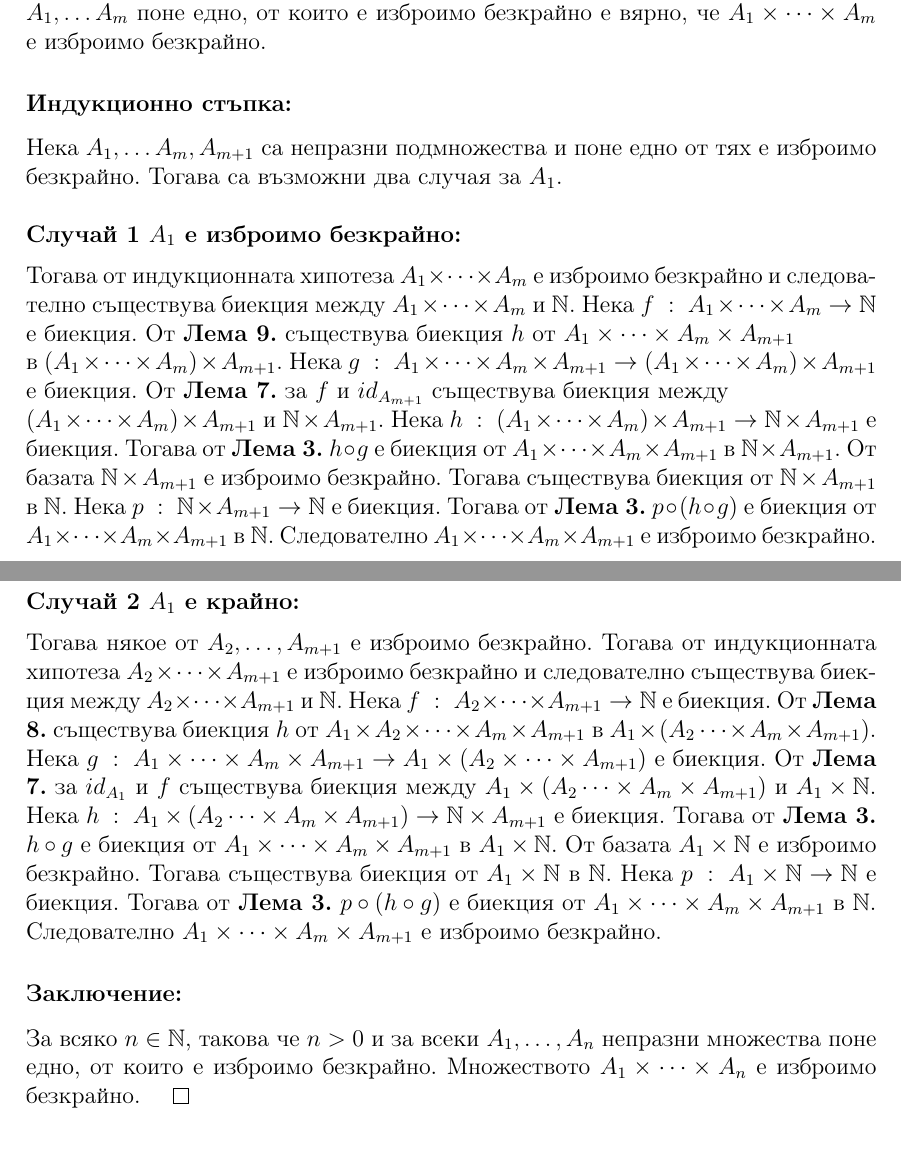
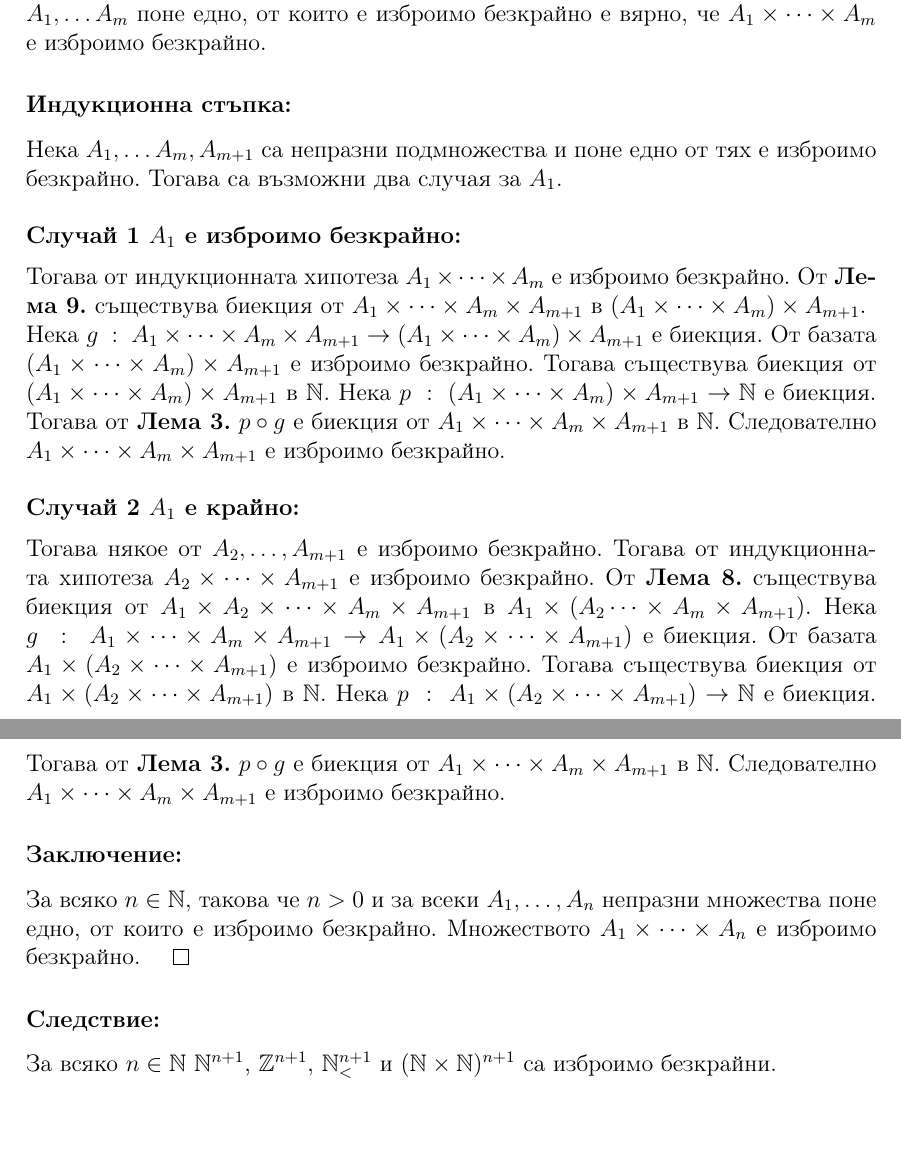
Before and after one commit to NoHomey/fmi-bachelor-the-math-part, a LaTeX document (favs/sets-N.tex): two parts of pages 10 and 11 of 11, joined at a grey line, cut so that both start at the same text, the shorter picture padded with empty space. Compiled offline with pdfLaTeX.

Commit message:
Update sets-N.tex

```diff
--- a/favs/sets-N.tex
+++ b/favs/sets-N.tex
@@ -456,59 +456,44 @@ Tогава \((f(a_1), g(b_1)) = (f(a_2), g(b_2))\) понеже \(f\) и \(g\)
 и за всеки \(m\) непразни подмножества \(A_1, \dots A_m\)
 поне едно, от които е изброимо безкрайнo е вярно,
 че \(A_1 \times \dots \times A_m\) е изброимо безкрайнo.
-\subsubsection*{Индукционно стъпка:}
+\subsubsection*{Индукционна стъпка:}
 Нека \(A_1, \dots A_m, A_{m + 1}\) са непразни подмножества
 и поне едно от тях е изброимо безкрайнo.
 Тогава са възможни два случая за \(A_1\). \\
 \hfill \\
 \medskip
 \textbf{Случай 1 \(A_1\) е изброимо безкрайнo:} \\
-Тогава от индукционната хипотеза \(A_1 \times \dots \times A_m\)
-е изброимо безкрайнo и следователно съществува биекция
-между \(A_1 \times \dots \times A_m\) и \(\N\).
-Нека \(f \; : \; A_1 \times \dots \times A_m \to \N\) е биекция.
-От \textbf{Лема 9.} съществува биекция \(h\)
-от \(A_1 \times \dots \times A_m \times A_{m + 1}\) \\
-в \((A_1 \times \dots \times A_m) \times A_{m + 1}\).
+Тогава от индукционната хипотеза \(A_1 \times \dots \times A_m\) е изброимо безкрайнo.
+От \textbf{Лема 9.} съществува биекция
+от \(A_1 \times \dots \times A_m \times A_{m + 1}\) в \((A_1 \times \dots \times A_m) \times A_{m + 1}\). \\
 Нека \(g \; : \; A_1 \times \dots \times A_m \times A_{m + 1} \to (A_1 \times \dots \times A_m) \times A_{m + 1}\)
 e биекция.
-От \textbf{Лема 7.} за \(f\) и \(id_{A_{m + 1}}\) съществува биекция между \\
-\((A_1 \times \dots \times A_m) \times A_{m + 1}\) и \(\N \times A_{m + 1}\).
-Нека \(h \; : \; (A_1 \times \dots \times A_m) \times A_{m + 1} \to \N \times A_{m + 1}\) е биекция.
-Тогава от \textbf{Лема 3.} \(h \circ g\) е биекция
-от \(A_1 \times \dots \times A_m \times A_{m + 1}\) в \(\N \times A_{m + 1}\).
-От базата \(\N \times A_{m + 1}\) e изброимо безкрайнo.
-Тогава съществува биекция от \(\N \times A_{m + 1}\) в \(\N\).
-Нека \(p \; : \; \N \times A_{m + 1} \to \N\) е биекция.
-Тогава от \textbf{Лема 3.} \(p \circ (h \circ g)\) е биекция
+От базата \((A_1 \times \dots \times A_m) \times A_{m + 1}\) e изброимо безкрайнo.
+Тогава съществува биекция от \((A_1 \times \dots \times A_m) \times A_{m + 1}\) в \(\N\).
+Нека \(p \; : \; (A_1 \times \dots \times A_m) \times A_{m + 1} \to \N\) е биекция.
+Тогава от \textbf{Лема 3.} \(p \circ g\) е биекция
 от \(A_1 \times \dots \times A_m \times A_{m + 1}\) в \(\N\).
 Следователно \(A_1 \times \dots \times A_m \times A_{m + 1}\) е изброимо безкрайнo. \\
 \hfill \\
 \medskip
 \textbf{Случай 2 \(A_1\) е крайно:} \\
 Тогава някое от \(A_2, \dots, A_{m + 1}\) е изброимо безкрайнo.
-Тогава от индукционната хипотеза \(A_2 \times \dots \times A_{m + 1}\)
-е изброимо безкрайнo и следователно съществува биекция
-между \(A_2 \times \dots \times A_{m + 1}\) и \(\N\).
-Нека \(f \; : \; A_2 \times \dots \times A_{m + 1} \to \N\) е биекция.
-От \textbf{Лема 8.} съществува биекция \(h\)
+Тогава от индукционната хипотеза \(A_2 \times \dots \times A_{m + 1}\) е изброимо безкрайнo.
+От \textbf{Лема 8.} съществува биекция
 от \(A_1 \times A_2 \times \dots \times A_m \times A_{m + 1}\)
 в \(A_1 \times (A_2 \dots \times A_m \times A_{m + 1})\).
 Нека \(g \; : \; A_1 \times \dots \times A_m \times A_{m + 1} \to A_1 \times (A_2 \times \dots \times A_{m + 1})\)
 e биекция.
-От \textbf{Лема 7.} за \(id_{A_1}\) и \(f\) съществува биекция между
-\(A_1 \times (A_2 \dots \times A_m \times A_{m + 1})\) и \(A_1 \times \N\).
-Нека \(h \; : \; A_1 \times (A_2 \dots \times A_m \times A_{m + 1}) \to \N \times A_{m + 1}\) е биекция.
-Тогава от \textbf{Лема 3.} \(h \circ g\) е биекция
-от \(A_1 \times \dots \times A_m \times A_{m + 1}\) в \(A_1 \times \N\).
-От базата \(A_1 \times \N\) e изброимо безкрайнo.
-Тогава съществува биекция от \(A_1 \times \N\) в \(\N\).
-Нека \(p \; : \; A_1 \times \N \to \N\) е биекция.
-Тогава от \textbf{Лема 3.} \(p \circ (h \circ g)\) е биекция
+От базата \(A_1 \times (A_2 \times \dots \times A_{m + 1})\) e изброимо безкрайнo.
+Тогава съществува биекция от \(A_1 \times (A_2 \times \dots \times A_{m + 1})\) в \(\N\).
+Нека \(p \; : \; A_1 \times (A_2 \times \dots \times A_{m + 1}) \to \N\) е биекция.
+Тогава от \textbf{Лема 3.} \(p \circ g\) е биекция
 от \(A_1 \times \dots \times A_m \times A_{m + 1}\) в \(\N\).
 Следователно \(A_1 \times \dots \times A_m \times A_{m + 1}\) е изброимо безкрайнo.
 \subsubsection*{Заключение:}
 За всяко \(n \in \N\), такова че \(n > 0\) и за всеки \(A_1, \dots, A_n\) непразни множества
 поне едно, от които е изброимо безкрайнo.
 Множеството \(A_1 \times \dots \times A_n\) е изброимо безкрайнo. \(\qed\)
+\subsubsection*{Следствие:}
+За всяко \(n \in \N\) \(\N^{n + 1}\), \(\Z^{n + 1}\), \(\LN^{n + 1}\) и \((\N \times \N)^{n + 1}\) са изброимо безкрайни.
 \end{document}
```
Also changed, not shown: favs/sets-N.tex (100 more changed lines).
